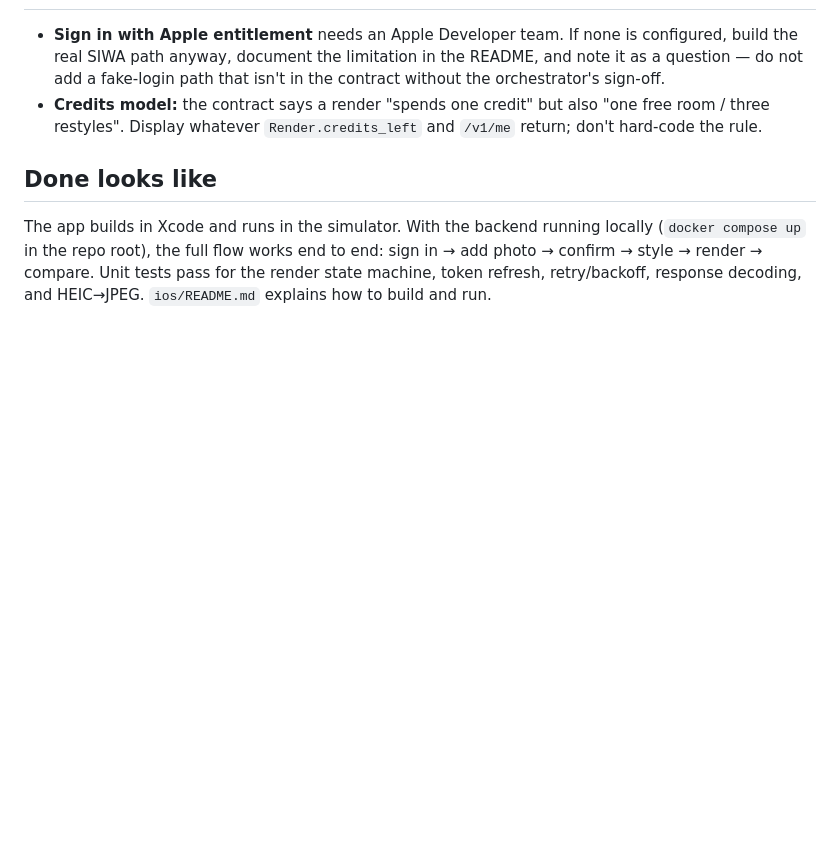
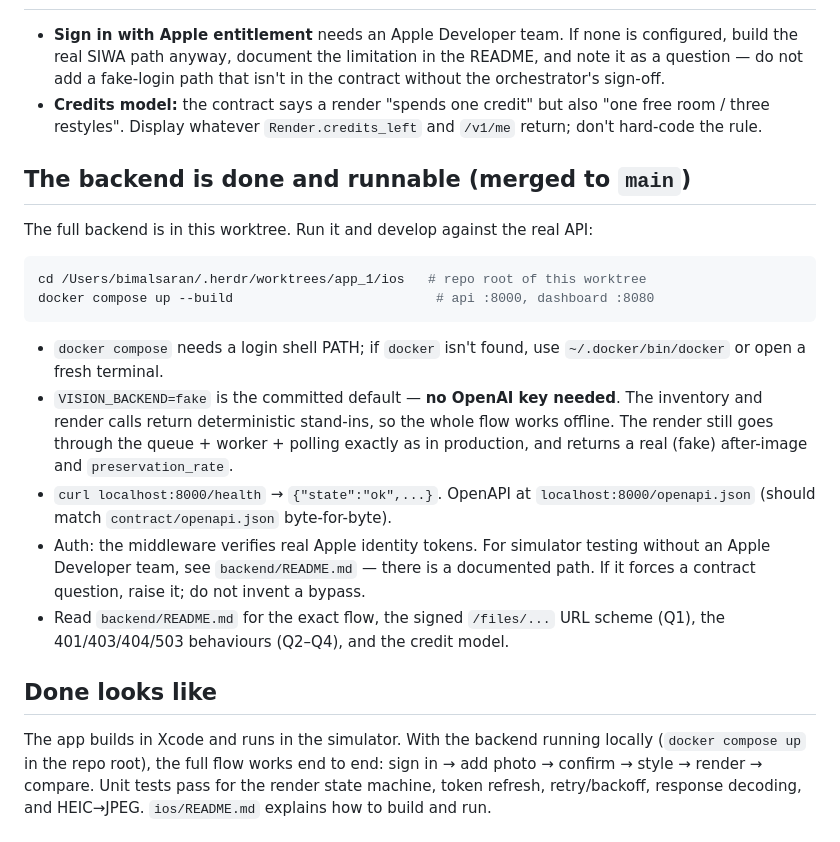
Before and after one commit to pkbims/test_app_1, a Markdown page: ios/AGENT.md, the part around the change. GitHub-like rendering; blank space fills up the shorter version.

Commit message:
ios: brief — backend is merged and runnable, add run instructions
Co-Authored-By: Claude Sonnet 5 <noreply@anthropic.com>
Claude-Session: https://claude.ai/code/session_018yuB4tTJwhjAdcsPfHuSEJ

````diff
--- a/ios/AGENT.md
+++ b/ios/AGENT.md
@@ -132,6 +132,29 @@ If you disagree with these, raise it in `../ORCH-QUESTIONS.md` — don't just di
   free room / three restyles". Display whatever `Render.credits_left` and `/v1/me`
   return; don't hard-code the rule.
 
+## The backend is done and runnable (merged to `main`)
+
+The full backend is in this worktree. Run it and develop against the real API:
+
+```bash
+cd /Users/bimalsaran/.herdr/worktrees/app_1/ios   # repo root of this worktree
+docker compose up --build                          # api :8000, dashboard :8080
+```
+
+- `docker compose` needs a login shell PATH; if `docker` isn't found, use
+  `~/.docker/bin/docker` or open a fresh terminal.
+- `VISION_BACKEND=fake` is the committed default — **no OpenAI key needed**. The
+  inventory and render calls return deterministic stand-ins, so the whole flow
+  works offline. The render still goes through the queue + worker + polling exactly
+  as in production, and returns a real (fake) after-image and `preservation_rate`.
+- `curl localhost:8000/health` → `{"state":"ok",...}`. OpenAPI at
+  `localhost:8000/openapi.json` (should match `contract/openapi.json` byte-for-byte).
+- Auth: the middleware verifies real Apple identity tokens. For simulator testing
+  without an Apple Developer team, see `backend/README.md` — there is a documented
+  path. If it forces a contract question, raise it; do not invent a bypass.
+- Read `backend/README.md` for the exact flow, the signed `/files/...` URL scheme
+  (Q1), the 401/403/404/503 behaviours (Q2–Q4), and the credit model.
+
 ## Done looks like
 
 The app builds in Xcode and runs in the simulator. With the backend running locally
````
